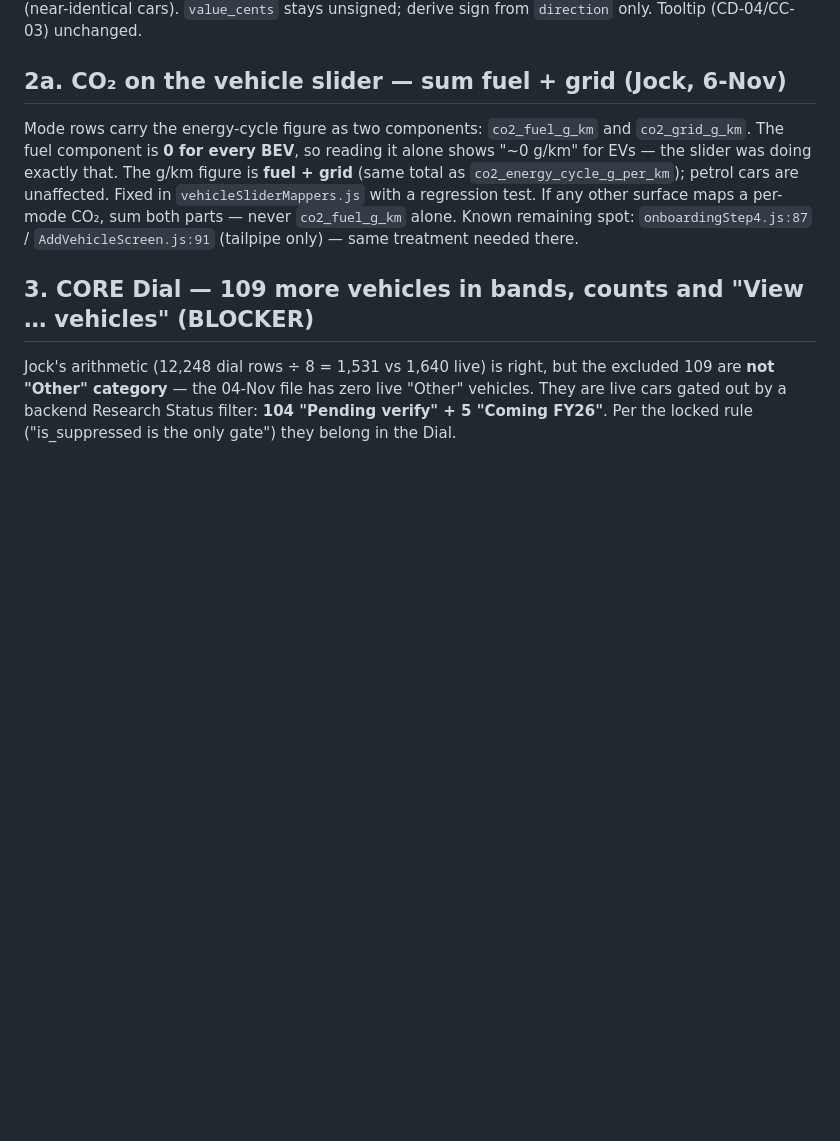
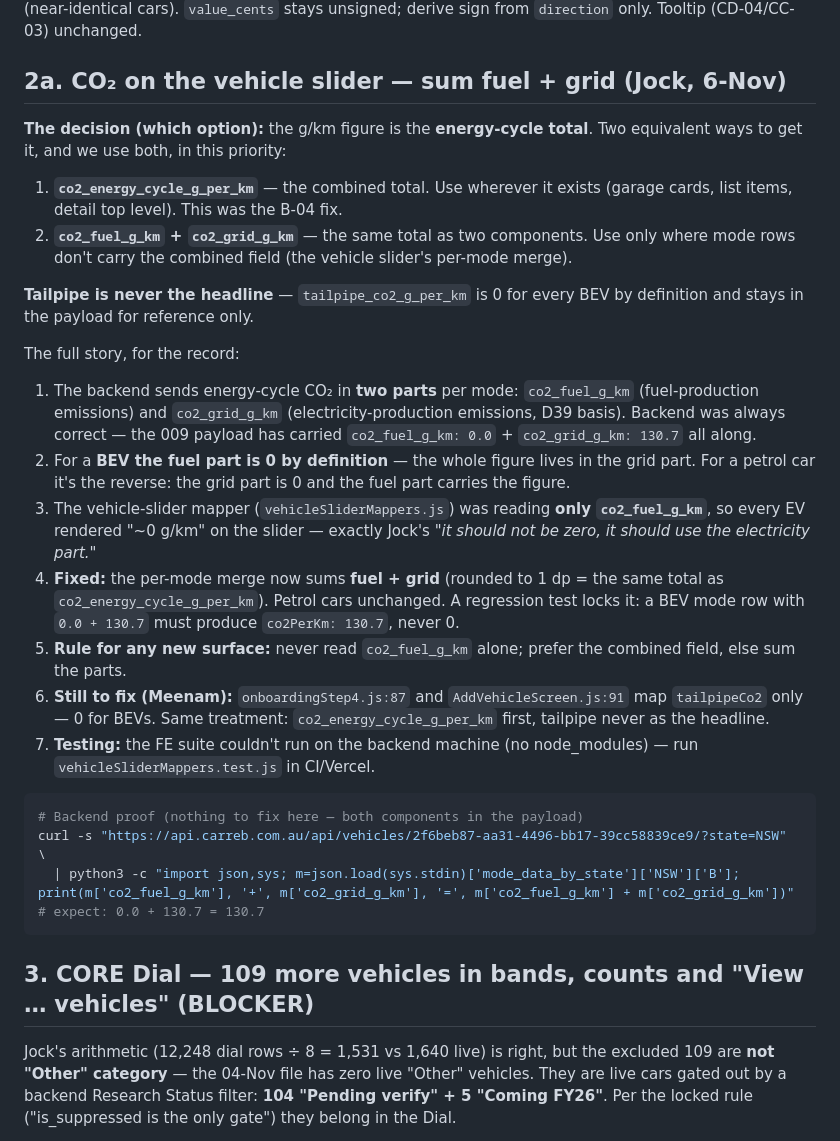
Before and after one commit to Carreb-AU/Carreb-backend, a Markdown page: Frontend API Guide — 6-Nov Register Amendments (Pre-Launch Blockers).md, the part around the change. Drawn GitHub-style; blank space fills up the shorter version.

Commit message:
Docs: full slider CO2 write-up (option chosen + story + curl) in amendments guide

````diff
--- a/Frontend API Guide — 6-Nov Register Amendments (Pre-Launch Blockers).md
+++ b/Frontend API Guide — 6-Nov Register Amendments (Pre-Launch Blockers).md
@@ -35,7 +35,29 @@ Backend change: `same` fired only on an exact zero; it now also fires when the d
 
 ## 2a. CO₂ on the vehicle slider — sum fuel + grid (Jock, 6-Nov)
 
-Mode rows carry the energy-cycle figure as two components: `co2_fuel_g_km` and `co2_grid_g_km`. The fuel component is **0 for every BEV**, so reading it alone shows "~0 g/km" for EVs — the slider was doing exactly that. The g/km figure is **fuel + grid** (same total as `co2_energy_cycle_g_per_km`); petrol cars are unaffected. Fixed in `vehicleSliderMappers.js` with a regression test. If any other surface maps a per-mode CO₂, sum both parts — never `co2_fuel_g_km` alone. Known remaining spot: `onboardingStep4.js:87` / `AddVehicleScreen.js:91` (tailpipe only) — same treatment needed there.
+**The decision (which option):** the g/km figure is the **energy-cycle total**. Two equivalent ways to get it, and we use both, in this priority:
+
+1. **`co2_energy_cycle_g_per_km`** — the combined total. Use wherever it exists (garage cards, list items, detail top level). This was the B-04 fix.
+2. **`co2_fuel_g_km` + `co2_grid_g_km`** — the same total as two components. Use only where mode rows don't carry the combined field (the vehicle slider's per-mode merge).
+
+**Tailpipe is never the headline** — `tailpipe_co2_g_per_km` is 0 for every BEV by definition and stays in the payload for reference only.
+
+The full story, for the record:
+
+1. The backend sends energy-cycle CO₂ in **two parts** per mode: `co2_fuel_g_km` (fuel-production emissions) and `co2_grid_g_km` (electricity-production emissions, D39 basis). Backend was always correct — the 009 payload has carried `co2_fuel_g_km: 0.0` + `co2_grid_g_km: 130.7` all along.
+2. For a **BEV the fuel part is 0 by definition** — the whole figure lives in the grid part. For a petrol car it's the reverse: the grid part is 0 and the fuel part carries the figure.
+3. The vehicle-slider mapper (`vehicleSliderMappers.js`) was reading **only `co2_fuel_g_km`**, so every EV rendered "~0 g/km" on the slider — exactly Jock's *"it should not be zero, it should use the electricity part."*
+4. **Fixed:** the per-mode merge now sums **fuel + grid** (rounded to 1 dp = the same total as `co2_energy_cycle_g_per_km`). Petrol cars unchanged. A regression test locks it: a BEV mode row with `0.0 + 130.7` must produce `co2PerKm: 130.7`, never 0.
+5. **Rule for any new surface:** never read `co2_fuel_g_km` alone; prefer the combined field, else sum the parts.
+6. **Still to fix (Meenam):** `onboardingStep4.js:87` and `AddVehicleScreen.js:91` map `tailpipeCo2` only — 0 for BEVs. Same treatment: `co2_energy_cycle_g_per_km` first, tailpipe never as the headline.
+7. **Testing:** the FE suite couldn't run on the backend machine (no node_modules) — run `vehicleSliderMappers.test.js` in CI/Vercel.
+
+```bash
+# Backend proof (nothing to fix here — both components in the payload)
+curl -s "https://api.carreb.com.au/api/vehicles/2f6beb87-aa31-4496-bb17-39cc58839ce9/?state=NSW" \
+  | python3 -c "import json,sys; m=json.load(sys.stdin)['mode_data_by_state']['NSW']['B']; print(m['co2_fuel_g_km'], '+', m['co2_grid_g_km'], '=', m['co2_fuel_g_km'] + m['co2_grid_g_km'])"
+# expect: 0.0 + 130.7 = 130.7
+```
 
 ## 3. CORE Dial — 109 more vehicles in bands, counts and "View … vehicles" (BLOCKER)
 
````
